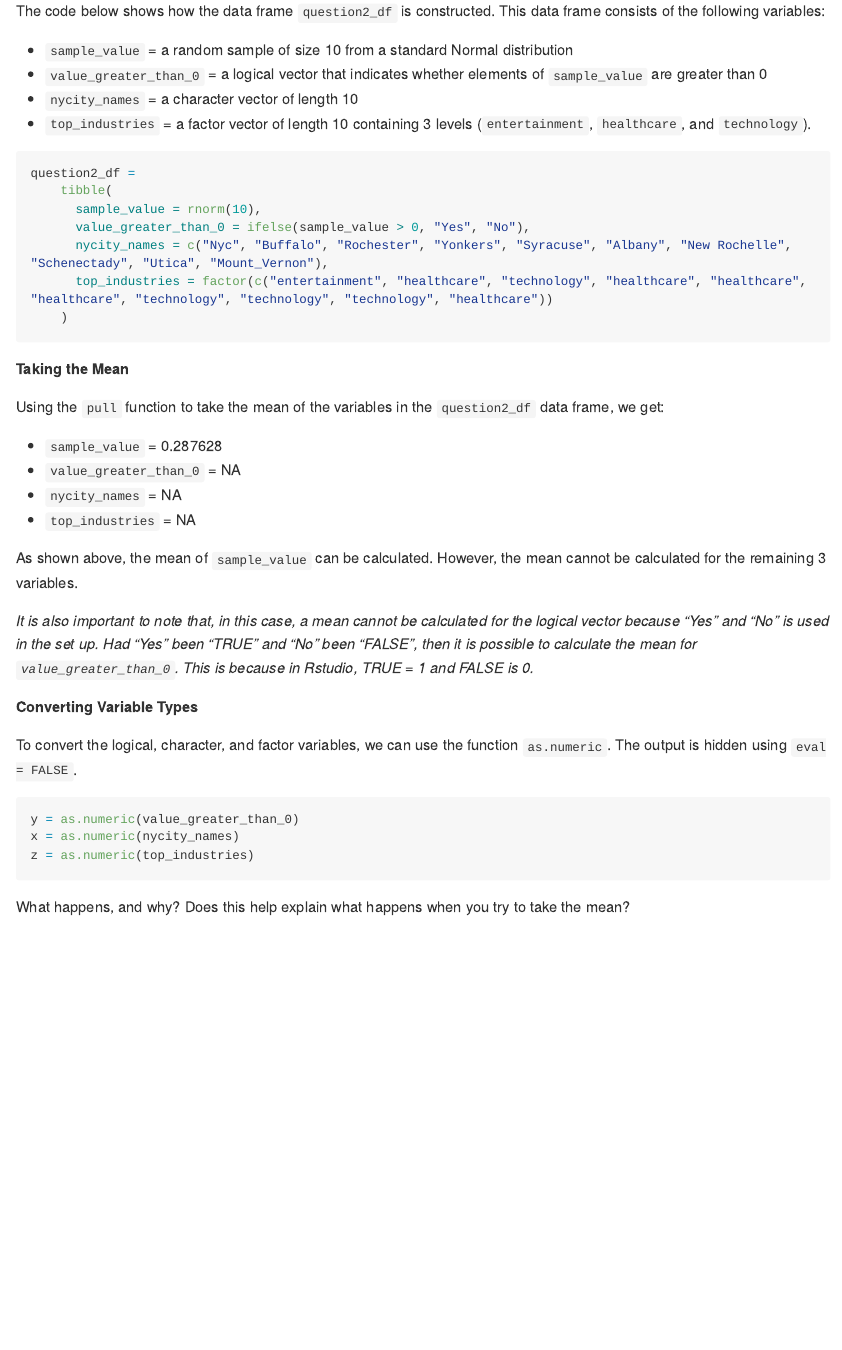
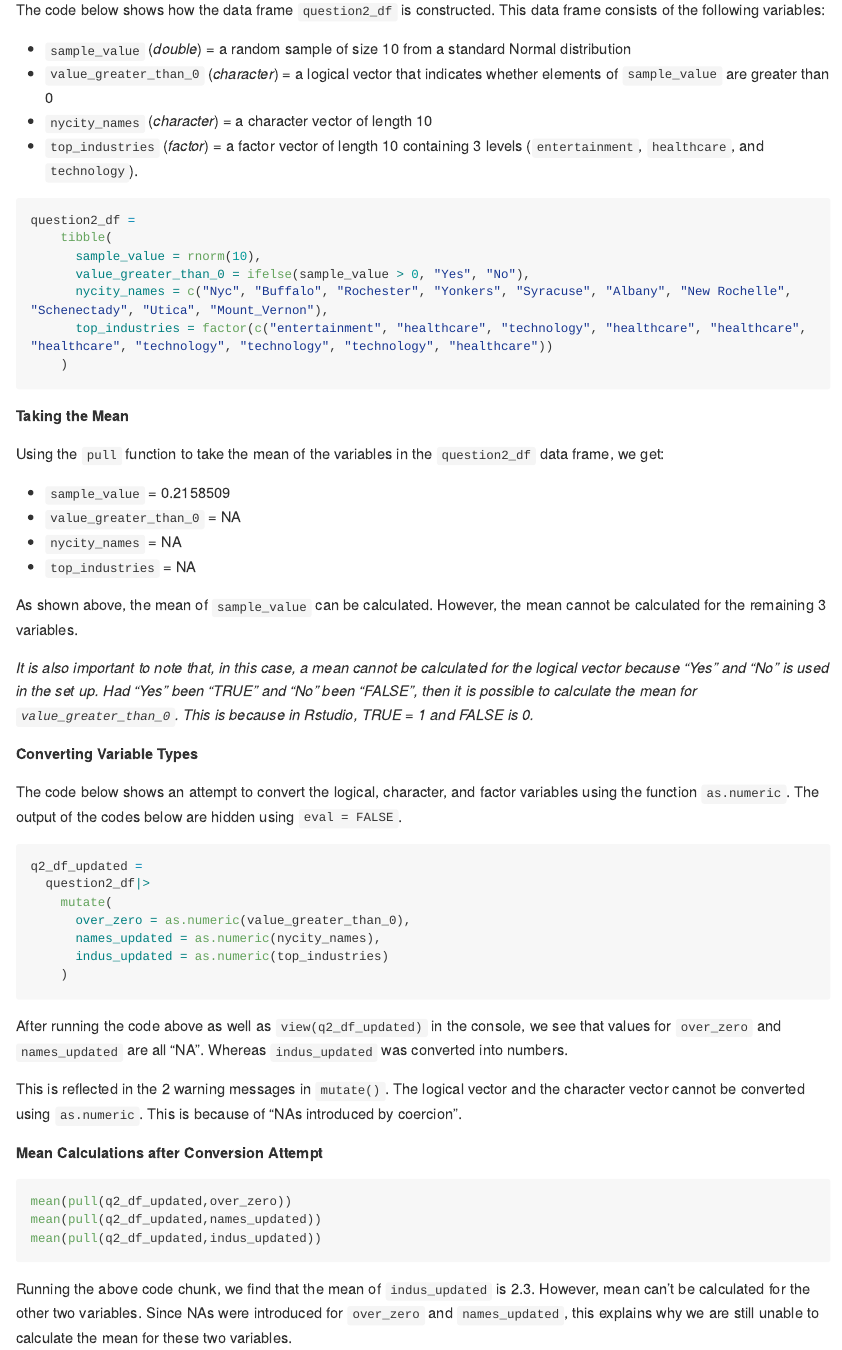
Before and after one commit to sjting1/p8105_hw1_sjt2164, an R Markdown document (p8105_hw1_sjt2164.Rmd): the page in a window 1100 px wide, from 1550 px down before the commit and from 1600 px down after it, so that both start at the same text. The pictures show the output file p8105_hw1_sjt2164.md that the author committed with the source, drawn offline in the style of GitHub; long lines of code are wrapped.

Commit message:
Edited doc title. Updated descriptions and code in question 2

````diff
--- a/p8105_hw1_sjt2164.Rmd
+++ b/p8105_hw1_sjt2164.Rmd
@@ -53,10 +55,10 @@ ggsave("penguins_scatterplot.pdf")
 
 The code below shows how the data frame `question2_df` is constructed. This data frame consists of the following variables:
 
-* `sample_value` = a random sample of size 10 from a standard Normal distribution
-* `value_greater_than_0` = a logical vector that indicates whether elements of `sample_value` are greater than 0
-* `nycity_names` = a character vector of length 10
-* `top_industries` = a factor vector of length 10 containing 3 levels (`entertainment`, `healthcare`, and `technology`).
+* `sample_value` (_double_) = a random sample of size 10 from a standard Normal distribution
+* `value_greater_than_0` (_character_) = a logical vector that indicates whether elements of `sample_value` are greater than 0
+* `nycity_names` (_character_) = a character vector of length 10
+* `top_industries` (_factor_) = a factor vector of length 10 containing 3 levels (`entertainment`, `healthcare`, and `technology`).
 
 ```{r dataframe setup}
 question2_df =
@@ -83,10 +85,9 @@ _It is also important to note that, in this case, a mean cannot be calculated fo
 
 **Converting Variable Types**
 
-To convert the logical, character, and factor variables, we can use the function `as.numeric`. The output is hidden using `eval = FALSE`.
+The code below shows an attempt to convert the logical, character, and factor variables using the function `as.numeric`. The output of the codes below are hidden using `eval = FALSE`.
 
 ```{r converting variables, eval = FALSE}
-
 q2_df_updated =
   question2_df|>
     mutate(
@@ -96,11 +97,16 @@ q2_df_updated =
     )
 ```
 
+After running the code above as well as `view(q2_df_updated)` in the console, we see that values for `over_zero` and `names_updated` are all "NA". Whereas `indus_updated` was converted into numbers.
 
-* `sample_value` = `r mean(pull(question2_df,sample_value))`
-* `value_greater_than_0` = `r mean(pull(question2_df,value_greater_than_0))`
-* `nycity_names` = `r mean(pull(question2_df,nycity_names))`
-* `top_industries` = `r mean(pull(question2_df,top_industries))`
+This is reflected in the 2 warning messages in `mutate()`. The logical vector and the character vector cannot be converted using `as.numeric`. This is because of "NAs introduced by coercion".
 
+**Mean Calculations after Conversion Attempt**
 
-What happens, and why? Does this help explain what happens when you try to take the mean?
+```{r converted mean, eval = FALSE}
+mean(pull(q2_df_updated,over_zero))
+mean(pull(q2_df_updated,names_updated))
+mean(pull(q2_df_updated,indus_updated))
+```
+
+Running the above code chunk, we find that the mean of `indus_updated` is 2.3. However, mean can't be calculated for the other two variables. Since NAs were introduced for `over_zero` and `names_updated`, this explains why we are still unable to calculate the mean for these two variables.
````
Also changed, not shown: p8105_hw1_sjt2164.md, penguins_scatterplot.pdf, p8105_hw1_sjt2164.Rmd (4 more changed lines).
